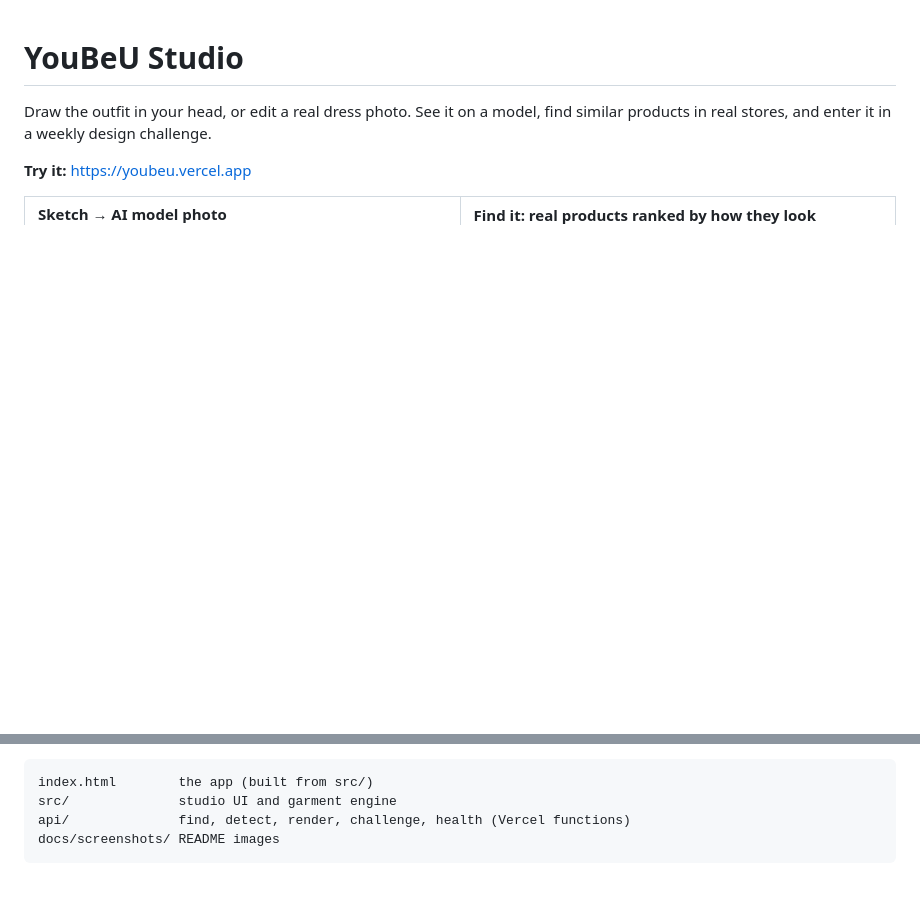
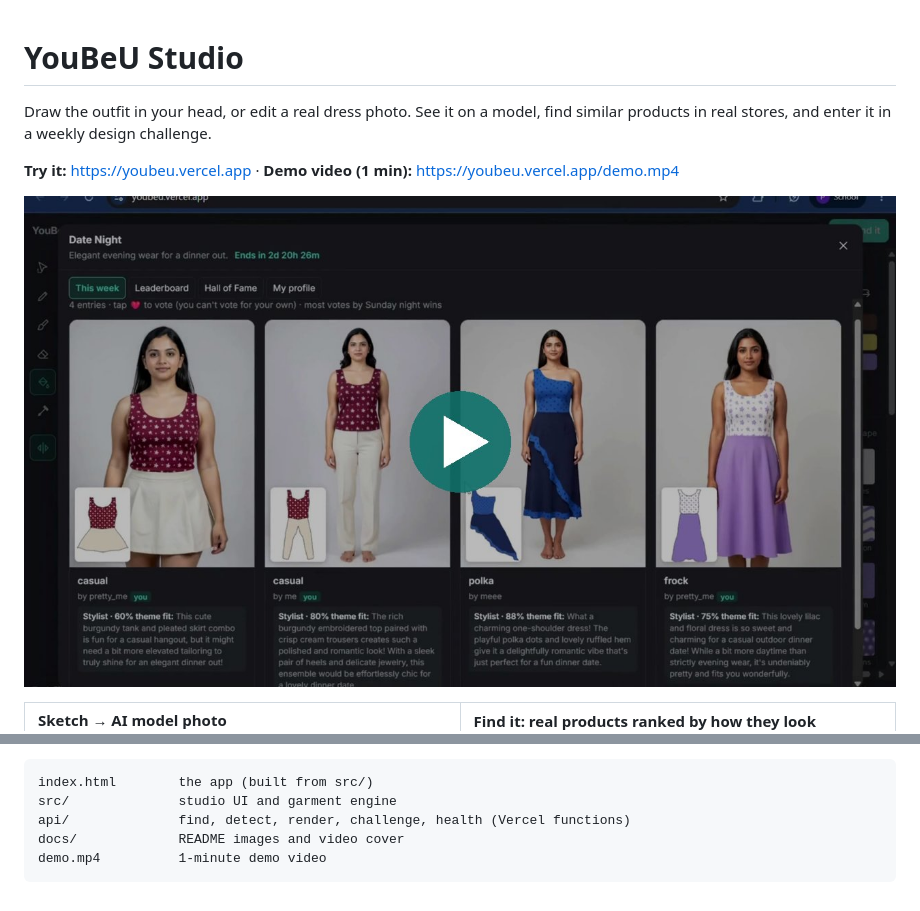
Before and after one commit to SSPIIT/YouBeUStudio, a Markdown page: README.md, 2 parts joined by grey strips. Drawn GitHub-style; pictures changed too: docs/demo-poster.jpg (added); blank space fills up the shorter version.

Commit message:
Add 1-minute demo video and a clickable cover in the README
Co-Authored-By: Claude Opus 5.5 <noreply@anthropic.com>
Claude-Session: https://claude.ai/code/session_014vv4aUG8uNsFsrzK7Y3utE

````diff
--- a/README.md
+++ b/README.md
@@ -2,7 +2,9 @@
 
 Draw the outfit in your head, or edit a real dress photo. See it on a model, find similar products in real stores, and enter it in a weekly design challenge.
 
-**Try it:** https://youbeu.vercel.app
+**Try it:** https://youbeu.vercel.app · **Demo video (1 min):** https://youbeu.vercel.app/demo.mp4
+
+[![Watch the 1-minute demo](docs/demo-poster.jpg)](https://youbeu.vercel.app/demo.mp4)
 
 <table>
 <tr>
@@ -61,5 +63,6 @@ Each feature works on its own, so you only need the keys for the features you wa
 index.html        the app (built from src/)
 src/              studio UI and garment engine
 api/              find, detect, render, challenge, health (Vercel functions)
-docs/screenshots/ README images
+docs/             README images and video cover
+demo.mp4          1-minute demo video
 ```
````
Also changed, not shown: 1 other file.
